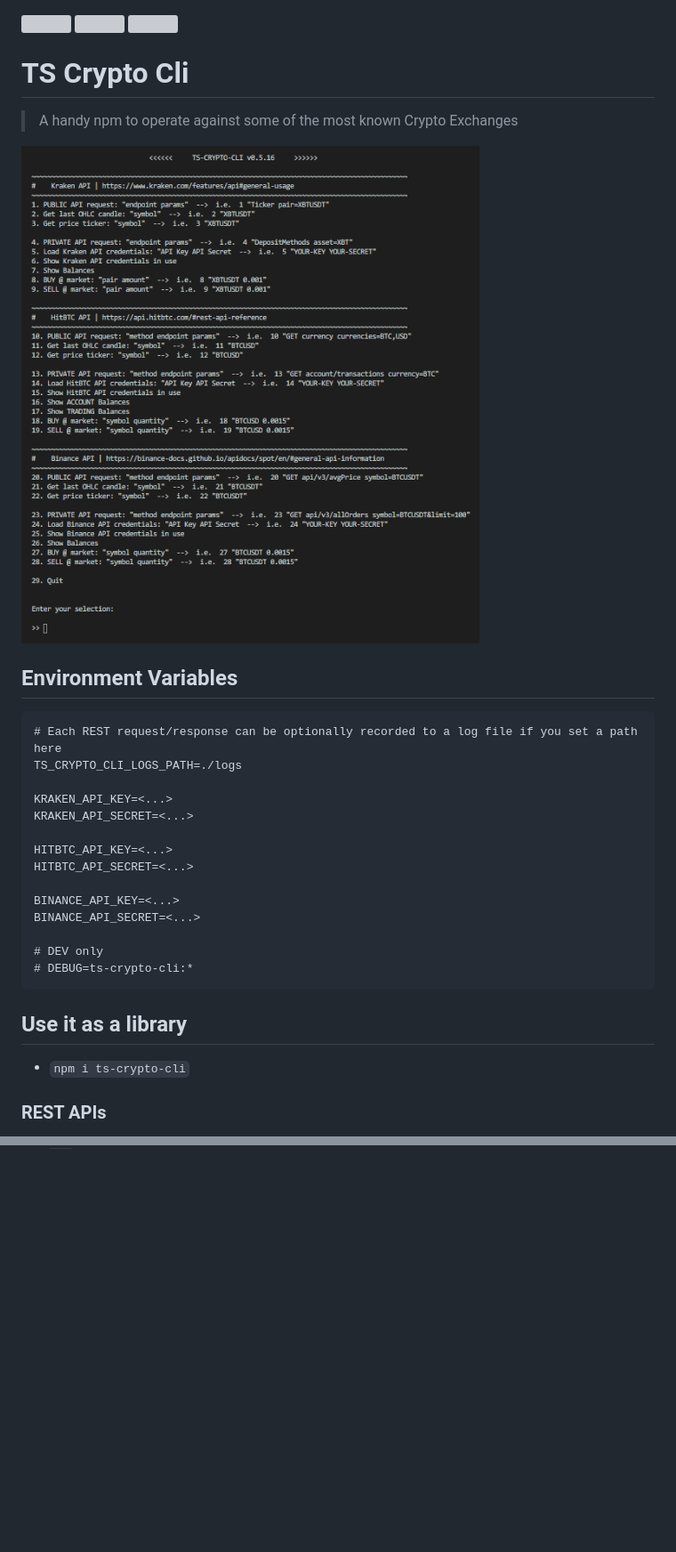
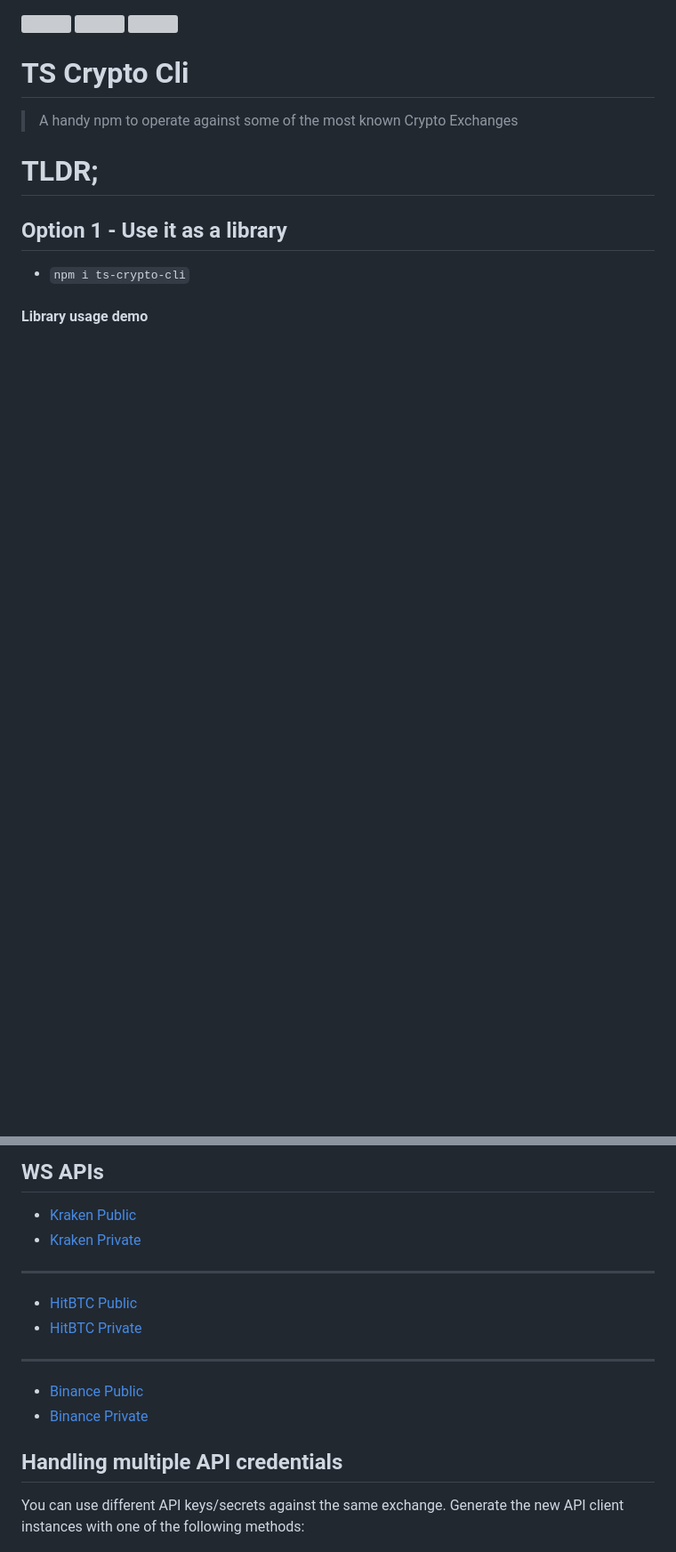
Before and after one commit to yeikiu/ts-crypto-cli, a Markdown page: README.md, 2 parts joined by grey strips. Shown: that part at 89% size. GitHub-like rendering; pictures changed too: .github/menu_demo.png; blank space fills up the shorter version; grey boxes are pictures that could not be loaded.

````diff
--- a/README.md
+++ b/README.md
@@ -4,30 +4,12 @@
 
 > A handy npm to operate against some of the most known Crypto Exchanges
 
-<img src=".github/menu_demo.png" />
 
-## Environment Variables
+# TLDR;
 
-```
-# Each REST request/response can be optionally recorded to a log file if you set a path here
-TS_CRYPTO_CLI_LOGS_PATH=./logs
-
-KRAKEN_API_KEY=<...>
-KRAKEN_API_SECRET=<...>
-
-HITBTC_API_KEY=<...>
-HITBTC_API_SECRET=<...>
-
-BINANCE_API_KEY=<...>
-BINANCE_API_SECRET=<...>
-
-# DEV only
-# DEBUG=ts-crypto-cli:*
-```
-
-## Use it as a library
+## Option 1 - Use it as a library
 
 - `npm i ts-crypto-cli`
 
-### REST APIs
+#### Library usage demo
 
@@ -120,0 +110,15 @@ export {
+## WS APIs
+
+- [Kraken Public](https://yeikiu.github.io/ts-crypto-cli/modules/_api_clients_kraken_public_ws_handler_.html)
+- [Kraken Private](https://yeikiu.github.io/ts-crypto-cli/modules/_api_clients_kraken_private_ws_handler_.html)
+---
+- [HitBTC Public](https://yeikiu.github.io/ts-crypto-cli/modules/_api_clients_hitbtc_public_ws_handler_.html)
+- [HitBTC Private](https://yeikiu.github.io/ts-crypto-cli/modules/_api_clients_hitbtc_private_ws_handler_.html)
+---
+- [Binance Public](https://yeikiu.github.io/ts-crypto-cli/modules/_api_clients_binance_public_ws_handler_.html)
+- [Binance Private](https://yeikiu.github.io/ts-crypto-cli/modules/_api_clients_binance_private_ws_handler_.html)
+
+## Handling multiple API credentials
+
+You can use different API keys/secrets against the same exchange. Generate the new API client instances with one of the following methods:
+
````
Also changed, not shown: other parts of README.md (+49 -39 lines), CHANGELOG.md (added, +27 -0 lines), 17 other files.
